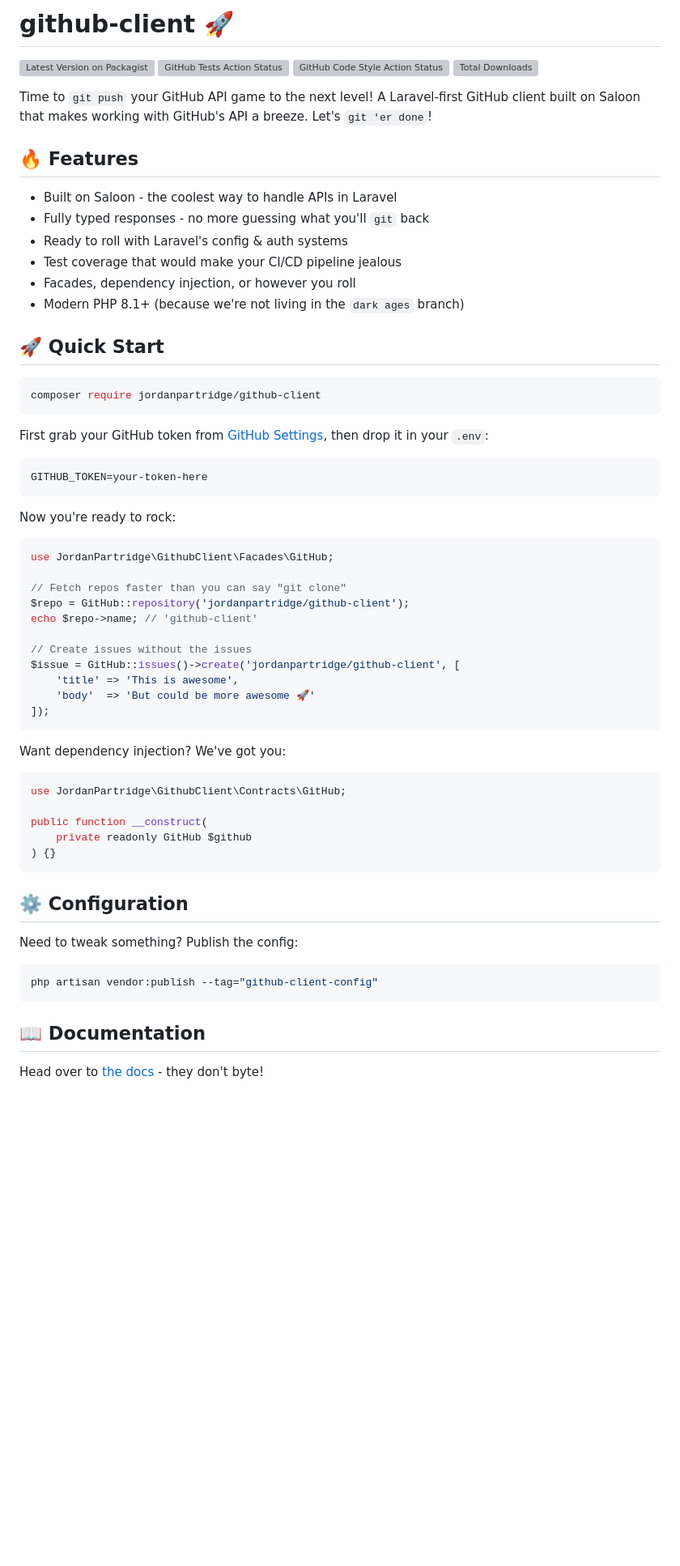
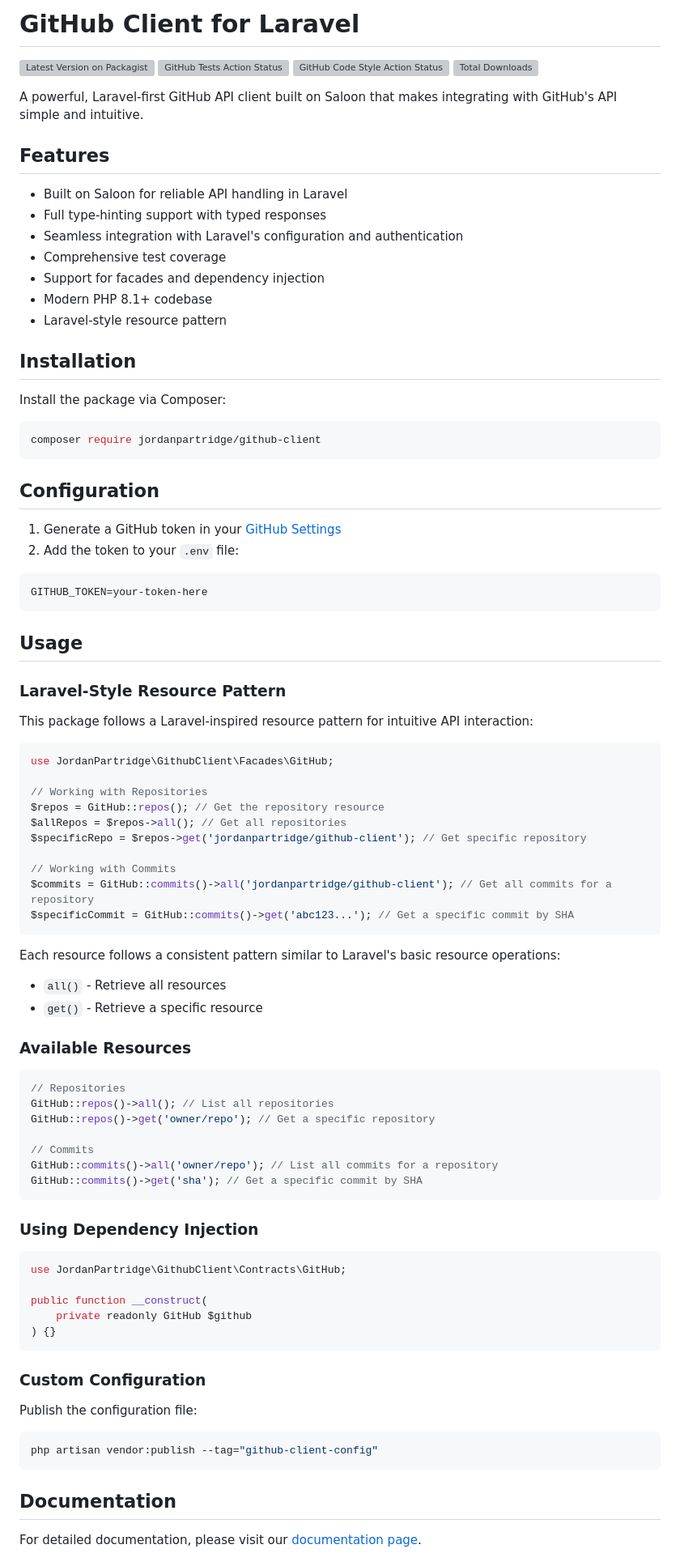
Before and after one commit to jordanpartridge/github-client, a Markdown page: README.md, the part around one of its changes. Shown at 81% size. Drawn GitHub-style; blank space fills up the shorter version; grey boxes are pictures that could not be loaded.

````diff
--- a/README.md
+++ b/README.md
@@ -1,48 +1,76 @@
-# github-client 🚀
+# GitHub Client for Laravel
 
 [![Latest Version on Packagist](https://img.shields.io/packagist/v/jordanpartridge/github-client.svg?style=flat-square)](https://packagist.org/packages/jordanpartridge/github-client)
 [![GitHub Tests Action Status](https://img.shields.io/github/actions/workflow/status/jordanpartridge/github-client/run-tests.yml?branch=main&label=tests&style=flat-square)](https://github.com/jordanpartridge/github-client/actions?query=workflow%3Arun-tests+branch%3Amain)
 [![GitHub Code Style Action Status](https://img.shields.io/github/actions/workflow/status/jordanpartridge/github-client/fix-php-code-style-issues.yml?branch=main&label=code%20style&style=flat-square)](https://github.com/jordanpartridge/github-client/actions?query=workflow%3A"Fix+PHP+code+style+issues"+branch%3Amain)
 [![Total Downloads](https://img.shields.io/packagist/dt/jordanpartridge/github-client.svg?style=flat-square)](https://packagist.org/packages/jordanpartridge/github-client)
 
-Time to `git push` your GitHub API game to the next level! A Laravel-first GitHub client built on Saloon that makes working with GitHub's API a breeze. Let's `git 'er done`!
+A powerful, Laravel-first GitHub API client built on Saloon that makes integrating with GitHub's API simple and intuitive.
 
-## 🔥 Features
+## Features
 
-- Built on Saloon - the coolest way to handle APIs in Laravel
-- Fully typed responses - no more guessing what you'll `git` back
-- Ready to roll with Laravel's config & auth systems
-- Test coverage that would make your CI/CD pipeline jealous
-- Facades, dependency injection, or however you roll
-- Modern PHP 8.1+ (because we're not living in the `dark ages` branch)
+- Built on Saloon for reliable API handling in Laravel
+- Full type-hinting support with typed responses
+- Seamless integration with Laravel's configuration and authentication
+- Comprehensive test coverage
+- Support for facades and dependency injection
+- Modern PHP 8.1+ codebase
+- Laravel-style resource pattern
 
-## 🚀 Quick Start
+## Installation
+
+Install the package via Composer:
 
 ```bash
 composer require jordanpartridge/github-client
 ```
 
-First grab your GitHub token from [GitHub Settings](https://github.com/settings/tokens), then drop it in your `.env`:
+## Configuration
+
+1. Generate a GitHub token in your [GitHub Settings](https://github.com/settings/tokens)
+2. Add the token to your `.env` file:
+
 ```
 GITHUB_TOKEN=your-token-here
 ```
 
-Now you're ready to rock:
+## Usage
+
+### Laravel-Style Resource Pattern
+
+This package follows a Laravel-inspired resource pattern for intuitive API interaction:
+
 ```php
 use JordanPartridge\GithubClient\Facades\GitHub;
 
-// Fetch repos faster than you can say "git clone"
-$repo = GitHub::repository('jordanpartridge/github-client');
-echo $repo->name; // 'github-client'
+// Working with Repositories
+$repos = GitHub::repos(); // Get the repository resource
+$allRepos = $repos->all(); // Get all repositories
+$specificRepo = $repos->get('jordanpartridge/github-client'); // Get specific repository
 
-// Create issues without the issues
-$issue = GitHub::issues()->create('jordanpartridge/github-client', [
-    'title' => 'This is awesome',
-    'body'  => 'But could be more awesome 🚀'
-]);
+// Working with Commits
+$commits = GitHub::commits()->all('jordanpartridge/github-client'); // Get all commits for a repository
+$specificCommit = GitHub::commits()->get('abc123...'); // Get a specific commit by SHA
 ```
 
-Want dependency injection? We've got you:
+Each resource follows a consistent pattern similar to Laravel's basic resource operations:
+- `all()` - Retrieve all resources
+- `get()` - Retrieve a specific resource
+
+### Available Resources
+
+```php
+// Repositories
+GitHub::repos()->all(); // List all repositories
+GitHub::repos()->get('owner/repo'); // Get a specific repository
+
+// Commits
+GitHub::commits()->all('owner/repo'); // List all commits for a repository
+GitHub::commits()->get('sha'); // Get a specific commit by SHA
+```
+
+### Using Dependency Injection
+
 ```php
 use JordanPartridge\GithubClient\Contracts\GitHub;
 
@@ -51,14 +79,15 @@ public function __construct(
 ) {}
 ```
 
-## ⚙️ Configuration
+### Custom Configuration
 
-Need to tweak something? Publish the config:
+Publish the configuration file:
+
 ```bash
 php artisan vendor:publish --tag="github-client-config"
 ```
 
-## 📖 Documentation
+## Documentation
 
-Head over to [the docs](https://github.com/jordanpartridge/github-client#documentation) - they don't byte!
+For detailed documentation, please visit our [documentation page](https://github.com/jordanpartridge/github-client#documentation).
 
````
Also changed, not shown: other parts of README.md (+12 -15 lines).
